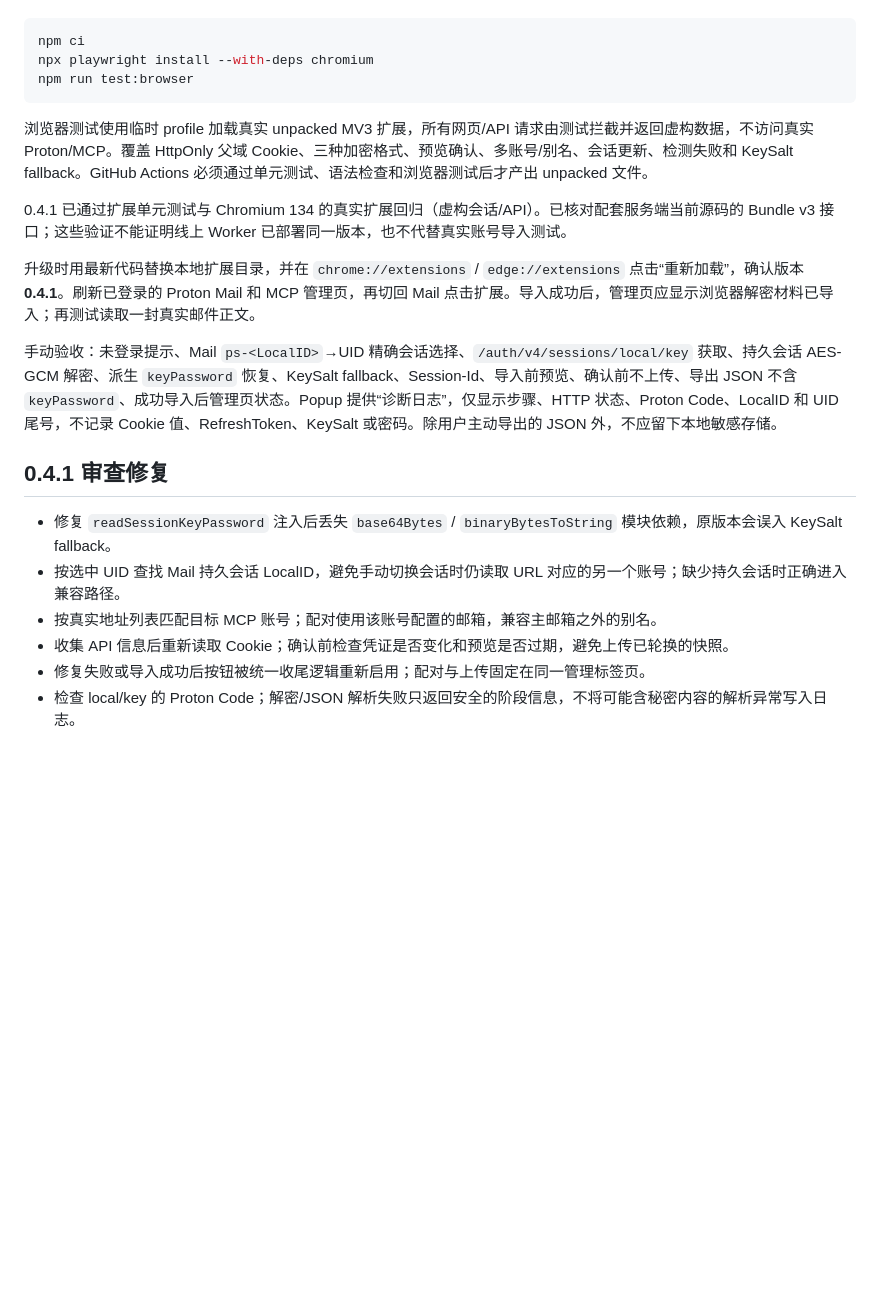
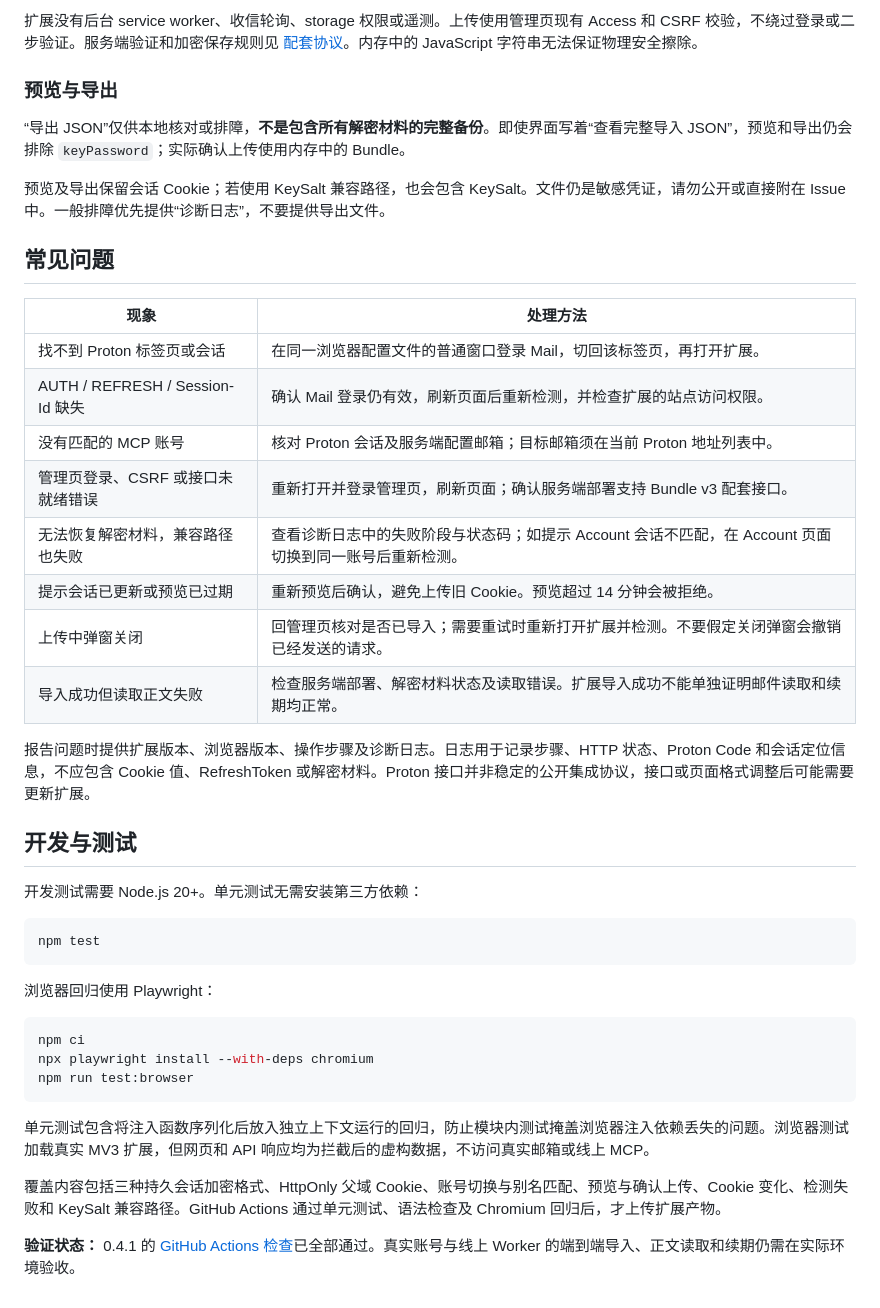
Before and after one commit to happy2first/protonmail-chrome-extension, a Markdown page: README.md, the part around one of its changes. GitHub-like rendering; blank space fills up the shorter version.

Commit message:
docs: rewrite README for current extension workflow and validation status

````diff
--- a/README.md
+++ b/README.md
@@ -47,3 +60,35 @@ Node.js 20+：`npm test`。测试使用虚构 Cookie，不连接真实邮箱。
+扩展没有后台 service worker、收信轮询、storage 权限或遥测。上传使用管理页现有 Access 和 CSRF 校验，不绕过登录或二步验证。服务端验证和加密保存规则见 [配套协议](docs/server-integration.md)。内存中的 JavaScript 字符串无法保证物理安全擦除。
+
+### 预览与导出
+
+“导出 JSON”仅供本地核对或排障，**不是包含所有解密材料的完整备份**。即使界面写着“查看完整导入 JSON”，预览和导出仍会排除 `keyPassword`；实际确认上传使用内存中的 Bundle。
+
+预览及导出保留会话 Cookie；若使用 KeySalt 兼容路径，也会包含 KeySalt。文件仍是敏感凭证，请勿公开或直接附在 Issue 中。一般排障优先提供“诊断日志”，不要提供导出文件。
+
+## 常见问题
+
+| 现象 | 处理方法 |
+| --- | --- |
+| 找不到 Proton 标签页或会话 | 在同一浏览器配置文件的普通窗口登录 Mail，切回该标签页，再打开扩展。 |
+| AUTH / REFRESH / Session-Id 缺失 | 确认 Mail 登录仍有效，刷新页面后重新检测，并检查扩展的站点访问权限。 |
+| 没有匹配的 MCP 账号 | 核对 Proton 会话及服务端配置邮箱；目标邮箱须在当前 Proton 地址列表中。 |
+| 管理页登录、CSRF 或接口未就绪错误 | 重新打开并登录管理页，刷新页面；确认服务端部署支持 Bundle v3 配套接口。 |
+| 无法恢复解密材料，兼容路径也失败 | 查看诊断日志中的失败阶段与状态码；如提示 Account 会话不匹配，在 Account 页面切换到同一账号后重新检测。 |
+| 提示会话已更新或预览已过期 | 重新预览后确认，避免上传旧 Cookie。预览超过 14 分钟会被拒绝。 |
+| 上传中弹窗关闭 | 回管理页核对是否已导入；需要重试时重新打开扩展并检测。不要假定关闭弹窗会撤销已经发送的请求。 |
+| 导入成功但读取正文失败 | 检查服务端部署、解密材料状态及读取错误。扩展导入成功不能单独证明邮件读取和续期均正常。 |
+
+报告问题时提供扩展版本、浏览器版本、操作步骤及诊断日志。日志用于记录步骤、HTTP 状态、Proton Code 和会话定位信息，不应包含 Cookie 值、RefreshToken 或解密材料。Proton 接口并非稳定的公开集成协议，接口或页面格式调整后可能需要更新扩展。
+
+## 开发与测试
+
+开发测试需要 Node.js 20+。单元测试无需安装第三方依赖：
+
+```sh
+npm test
+```
+
+浏览器回归使用 Playwright：
 
 ```sh
 npm ci
@@ -51,19 +96,8 @@ npx playwright install --with-deps chromium
 npm run test:browser
 ```
 
-浏览器测试使用临时 profile 加载真实 unpacked MV3 扩展，所有网页/API 请求由测试拦截并返回虚构数据，不访问真实 Proton/MCP。覆盖 HttpOnly 父域 Cookie、三种加密格式、预览确认、多账号/别名、会话更新、检测失败和 KeySalt fallback。GitHub Actions 必须通过单元测试、语法检查和浏览器测试后才产出 unpacked 文件。
+单元测试包含将注入函数序列化后放入独立上下文运行的回归，防止模块内测试掩盖浏览器注入依赖丢失的问题。浏览器测试加载真实 MV3 扩展，但网页和 API 响应均为拦截后的虚构数据，不访问真实邮箱或线上 MCP。
 
-0.4.1 已通过扩展单元测试与 Chromium 134 的真实扩展回归（虚构会话/API）。已核对配套服务端当前源码的 Bundle v3 接口；这些验证不能证明线上 Worker 已部署同一版本，也不代替真实账号导入测试。
+覆盖内容包括三种持久会话加密格式、HttpOnly 父域 Cookie、账号切换与别名匹配、预览与确认上传、Cookie 变化、检测失败和 KeySalt 兼容路径。GitHub Actions 通过单元测试、语法检查及 Chromium 回归后，才上传扩展产物。
 
-升级时用最新代码替换本地扩展目录，并在 `chrome://extensions` / `edge://extensions` 点击“重新加载”，确认版本 **0.4.1**。刷新已登录的 Proton Mail 和 MCP 管理页，再切回 Mail 点击扩展。导入成功后，管理页应显示浏览器解密材料已导入；再测试读取一封真实邮件正文。
-
-手动验收：未登录提示、Mail `ps-<LocalID>`→UID 精确会话选择、`/auth/v4/sessions/local/key` 获取、持久会话 AES-GCM 解密、派生 `keyPassword` 恢复、KeySalt fallback、Session-Id、导入前预览、确认前不上传、导出 JSON 不含 `keyPassword`、成功导入后管理页状态。Popup 提供“诊断日志”，仅显示步骤、HTTP 状态、Proton Code、LocalID 和 UID 尾号，不记录 Cookie 值、RefreshToken、KeySalt 或密码。除用户主动导出的 JSON 外，不应留下本地敏感存储。
-
-## 0.4.1 审查修复
-
-- 修复 `readSessionKeyPassword` 注入后丢失 `base64Bytes` / `binaryBytesToString` 模块依赖，原版本会误入 KeySalt fallback。
-- 按选中 UID 查找 Mail 持久会话 LocalID，避免手动切换会话时仍读取 URL 对应的另一个账号；缺少持久会话时正确进入兼容路径。
-- 按真实地址列表匹配目标 MCP 账号；配对使用该账号配置的邮箱，兼容主邮箱之外的别名。
-- 收集 API 信息后重新读取 Cookie；确认前检查凭证是否变化和预览是否过期，避免上传已轮换的快照。
-- 修复失败或导入成功后按钮被统一收尾逻辑重新启用；配对与上传固定在同一管理标签页。
-- 检查 local/key 的 Proton Code；解密/JSON 解析失败只返回安全的阶段信息，不将可能含秘密内容的解析异常写入日志。
+**验证状态：** 0.4.1 的 [GitHub Actions 检查](https://github.com/happy2first/protonmail-chrome-extension/actions/runs/37087689842)已全部通过。真实账号与线上 Worker 的端到端导入、正文读取和续期仍需在实际环境验收。
````
Also changed, not shown: other parts of README.md (+46 -33 lines).
